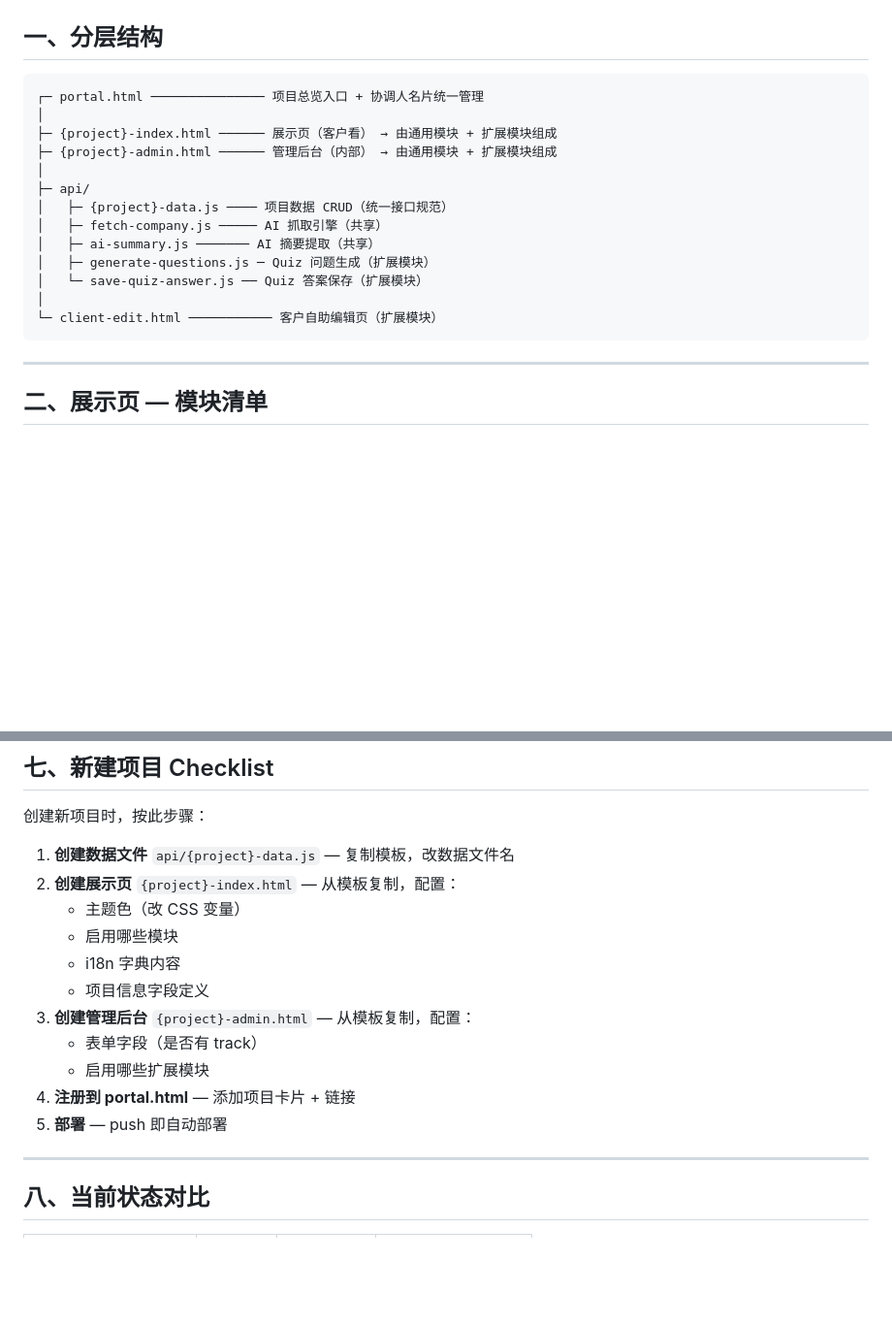
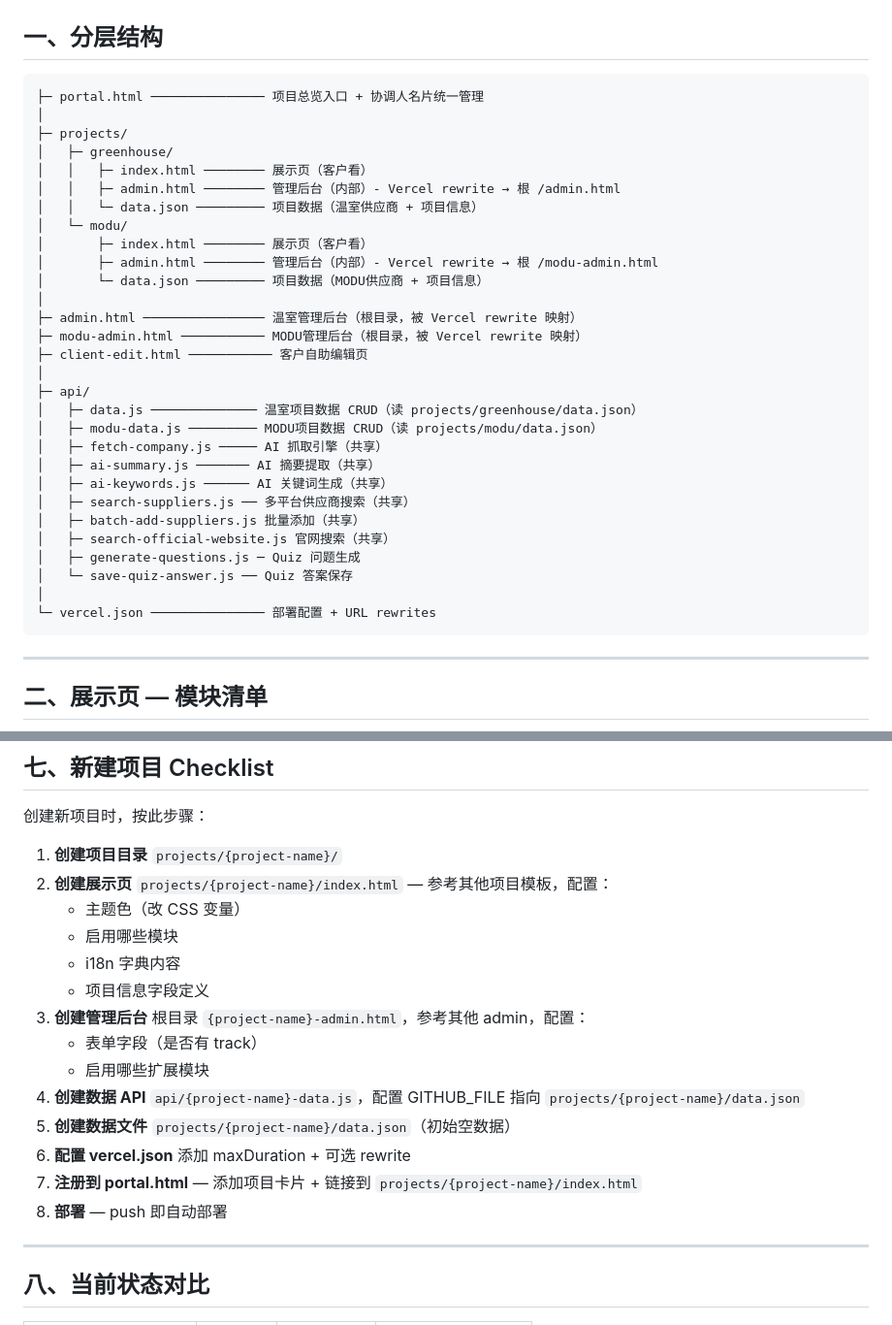
Before and after one commit to yunhua245-rgb/greenhouse-retrofit, a Markdown page: ARCHITECTURE.md, 2 parts joined by grey strips. Shown at 97% size. GitHub-like rendering; blank space fills up the shorter version.

Commit message:
refactor: 更新架构文档反映项目目录结构

````diff
--- a/ARCHITECTURE.md
+++ b/ARCHITECTURE.md
@@ -7,19 +7,35 @@
 ## 一、分层结构
 
 ```
-┌─ portal.html ─────────────── 项目总览入口 + 协调人名片统一管理
+├─ portal.html ─────────────── 项目总览入口 + 协调人名片统一管理
 │
-├─ {project}-index.html ────── 展示页（客户看） → 由通用模块 + 扩展模块组成
-├─ {project}-admin.html ────── 管理后台（内部） → 由通用模块 + 扩展模块组成
+├─ projects/
+│   ├─ greenhouse/
+│   │   ├─ index.html ──────── 展示页（客户看）
+│   │   ├─ admin.html ──────── 管理后台（内部）- Vercel rewrite → 根 /admin.html
+│   │   └─ data.json ───────── 项目数据（温室供应商 + 项目信息）
+│   └─ modu/
+│       ├─ index.html ──────── 展示页（客户看）
+│       ├─ admin.html ──────── 管理后台（内部）- Vercel rewrite → 根 /modu-admin.html
+│       └─ data.json ───────── 项目数据（MODU供应商 + 项目信息）
+│
+├─ admin.html ──────────────── 温室管理后台（根目录，被 Vercel rewrite 映射）
+├─ modu-admin.html ─────────── MODU管理后台（根目录，被 Vercel rewrite 映射）
+├─ client-edit.html ─────────── 客户自助编辑页
 │
 ├─ api/
-│   ├─ {project}-data.js ──── 项目数据 CRUD（统一接口规范）
+│   ├─ data.js ────────────── 温室项目数据 CRUD（读 projects/greenhouse/data.json）
+│   ├─ modu-data.js ───────── MODU项目数据 CRUD（读 projects/modu/data.json）
 │   ├─ fetch-company.js ───── AI 抓取引擎（共享）
 │   ├─ ai-summary.js ─────── AI 摘要提取（共享）
-│   ├─ generate-questions.js ─ Quiz 问题生成（扩展模块）
-│   └─ save-quiz-answer.js ── Quiz 答案保存（扩展模块）
+│   ├─ ai-keywords.js ────── AI 关键词生成（共享）
+│   ├─ search-suppliers.js ── 多平台供应商搜索（共享）
+│   ├─ batch-add-suppliers.js 批量添加（共享）
+│   ├─ search-official-website.js 官网搜索（共享）
+│   ├─ generate-questions.js ─ Quiz 问题生成
+│   └─ save-quiz-answer.js ── Quiz 答案保存
 │
-└─ client-edit.html ─────────── 客户自助编辑页（扩展模块）
+└─ vercel.json ─────────────── 部署配置 + URL rewrites
 ```
 
 ---
@@ -177,17 +193,20 @@ function switchLang(lang) {
 
 创建新项目时，按此步骤：
 
-1. **创建数据文件** `api/{project}-data.js` — 复制模板，改数据文件名
-2. **创建展示页** `{project}-index.html` — 从模板复制，配置：
+1. **创建项目目录** `projects/{project-name}/`
+2. **创建展示页** `projects/{project-name}/index.html` — 参考其他项目模板，配置：
    - 主题色（改 CSS 变量）
    - 启用哪些模块
    - i18n 字典内容
    - 项目信息字段定义
-3. **创建管理后台** `{project}-admin.html` — 从模板复制，配置：
+3. **创建管理后台** 根目录 `{project-name}-admin.html`，参考其他 admin，配置：
    - 表单字段（是否有 track）
    - 启用哪些扩展模块
-4. **注册到 portal.html** — 添加项目卡片 + 链接
-5. **部署** — push 即自动部署
+4. **创建数据 API** `api/{project-name}-data.js`，配置 GITHUB_FILE 指向 `projects/{project-name}/data.json`
+5. **创建数据文件** `projects/{project-name}/data.json`（初始空数据）
+6. **配置 vercel.json** 添加 maxDuration + 可选 rewrite
+7. **注册到 portal.html** — 添加项目卡片 + 链接到 `projects/{project-name}/index.html`
+8. **部署** — push 即自动部署
 
 ---
 
````
